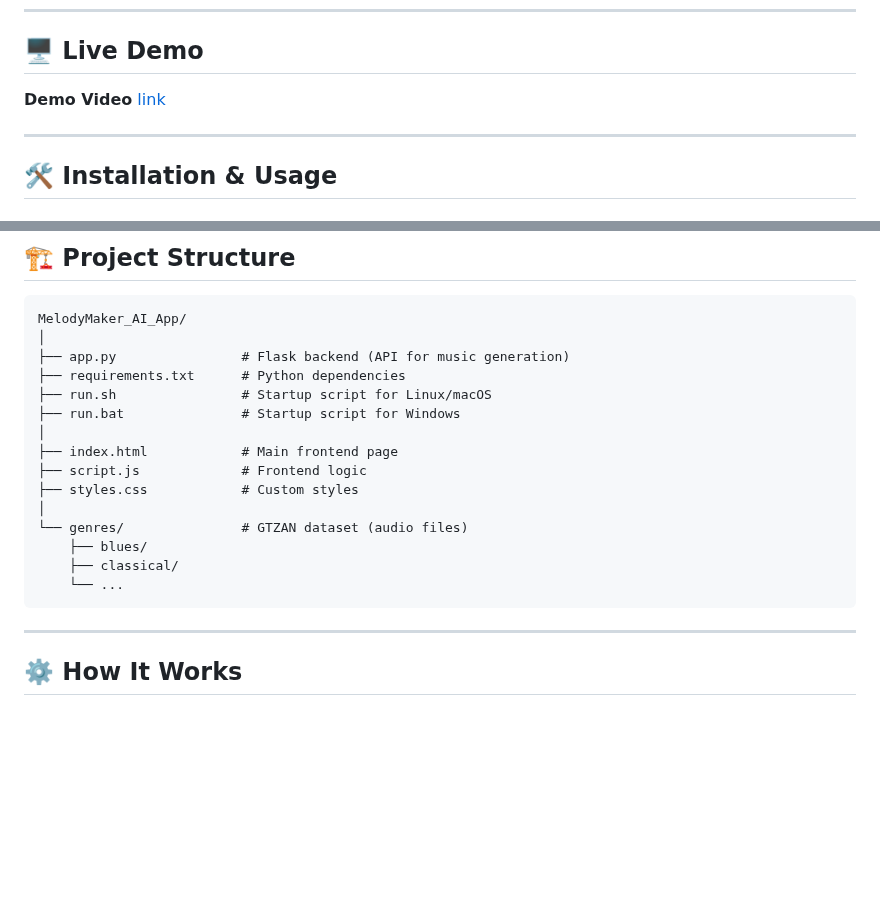
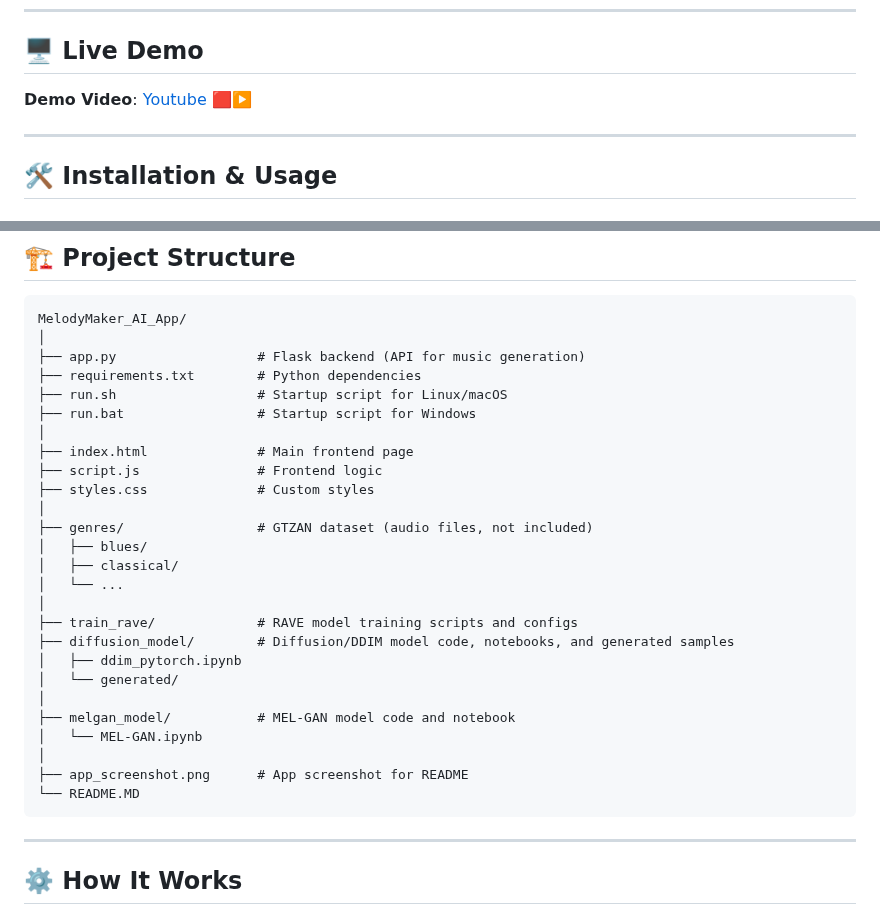
Before and after one commit to sontypo/MelodyMaker_AI_App, a Markdown page: README.MD, 2 parts joined by grey strips. Drawn GitHub-style; blank space fills up the shorter version.

````diff
--- a/README.MD
+++ b/README.MD
@@ -56,7 +56,7 @@
 
 ## 🖥️ Live Demo
 
-**Demo Video** [link](https://youtu.be/lpi_6QMFxQo)
+**Demo Video**: [Youtube 🟥▶️](https://youtu.be/lpi_6QMFxQo)
 
 ---
 
@@ -107,19 +107,30 @@ run.bat
 ```
 MelodyMaker_AI_App/
 │
-├── app.py                # Flask backend (API for music generation)
-├── requirements.txt      # Python dependencies
-├── run.sh                # Startup script for Linux/macOS
-├── run.bat               # Startup script for Windows
+├── app.py                  # Flask backend (API for music generation)
+├── requirements.txt        # Python dependencies
+├── run.sh                  # Startup script for Linux/macOS
+├── run.bat                 # Startup script for Windows
 │
-├── index.html            # Main frontend page
-├── script.js             # Frontend logic
-├── styles.css            # Custom styles
+├── index.html              # Main frontend page
+├── script.js               # Frontend logic
+├── styles.css              # Custom styles
 │
-└── genres/               # GTZAN dataset (audio files)
-    ├── blues/
-    ├── classical/
-    └── ...
+├── genres/                 # GTZAN dataset (audio files, not included)
+│   ├── blues/
+│   ├── classical/
+│   └── ...
+│
+├── train_rave/             # RAVE model training scripts and configs
+├── diffusion_model/        # Diffusion/DDIM model code, notebooks, and generated samples
+│   ├── ddim_pytorch.ipynb
+│   └── generated/
+│
+├── melgan_model/           # MEL-GAN model code and notebook
+│   └── MEL-GAN.ipynb
+│
+├── app_screenshot.png      # App screenshot for README
+└── README.MD
 ```
 
 ---
````
